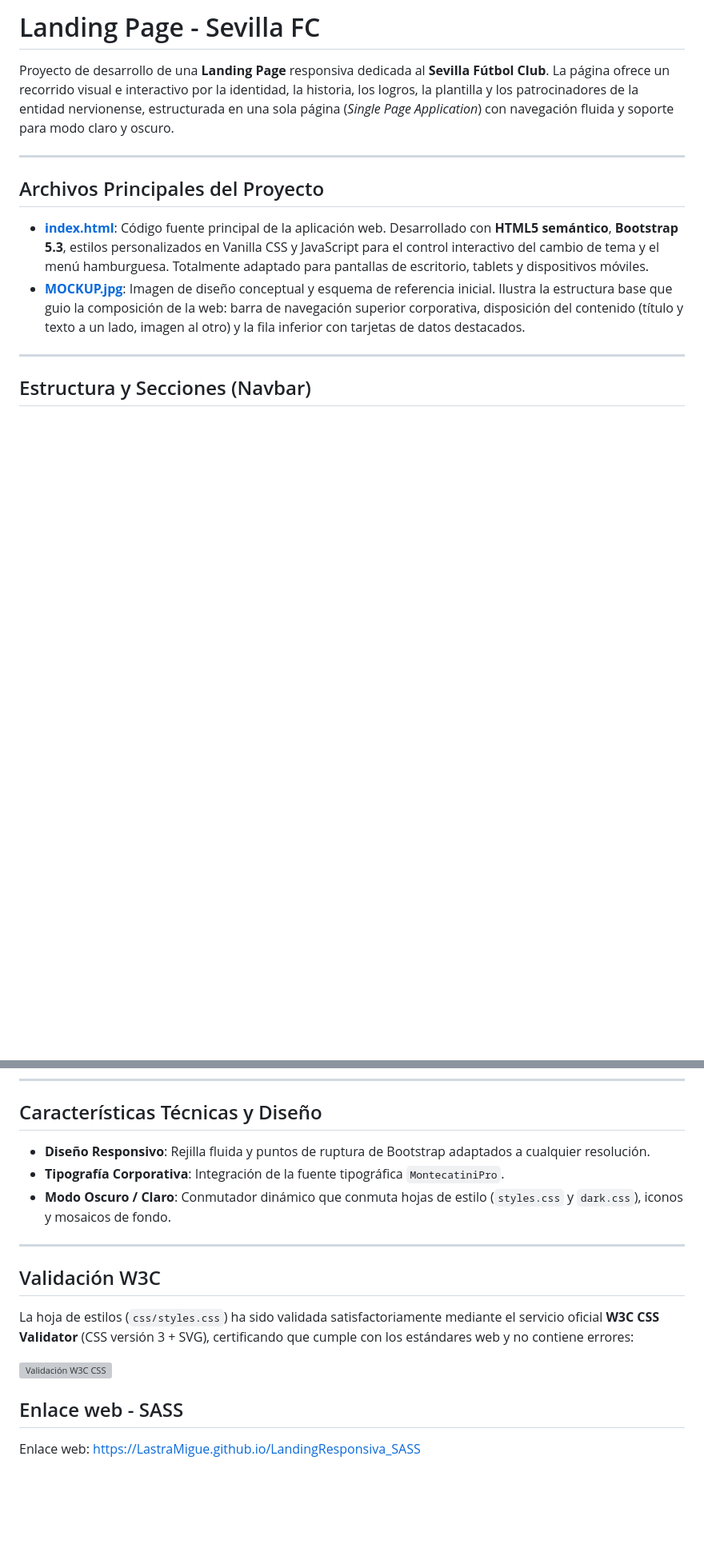
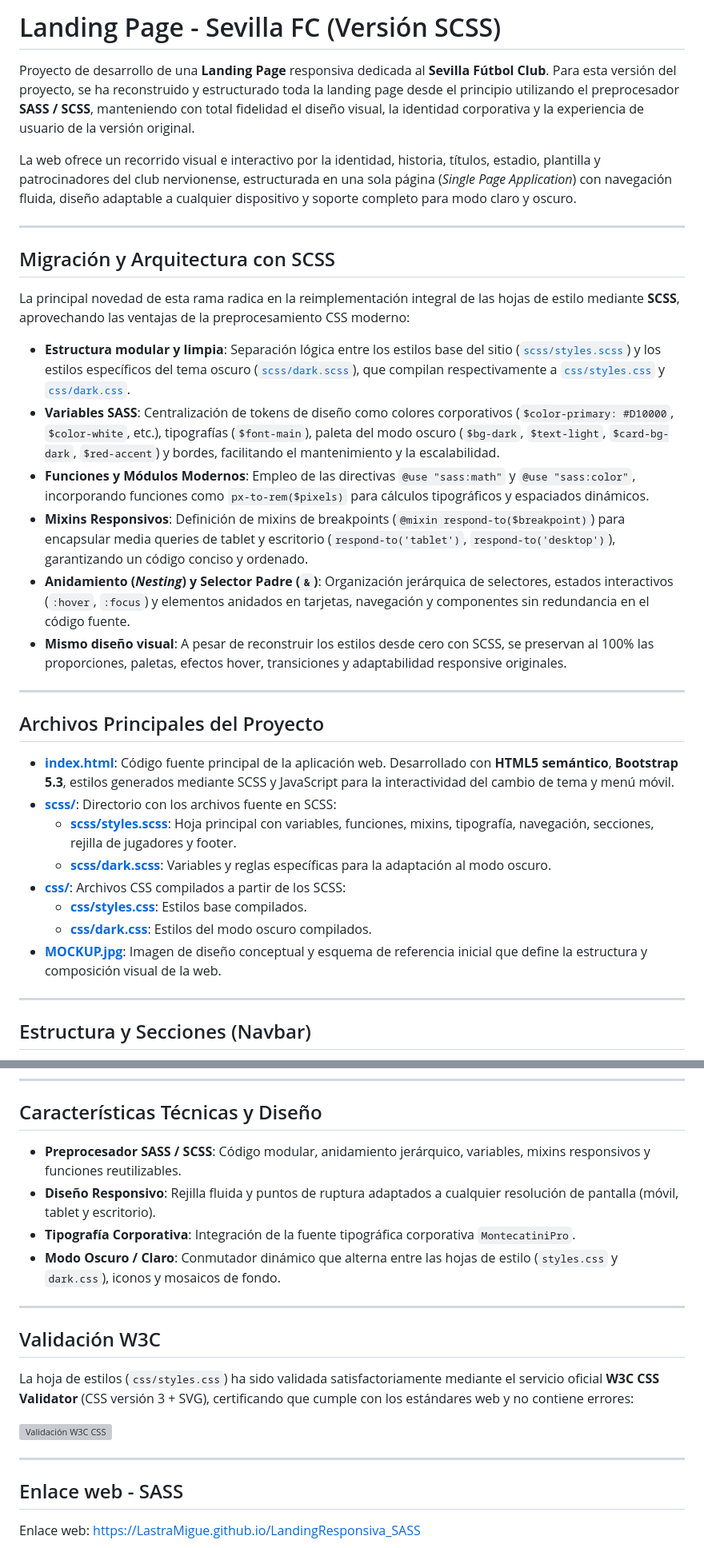
Before and after one commit to LastraMigue/LandingResponsiva_SASS, a Markdown page: README.md, 2 parts joined by grey strips. Shown at 80% size. Drawn GitHub-style; blank space fills up the shorter version; grey boxes are pictures that could not be loaded.

Commit message:
docs: update README with detailed documentation for the SASS migration and architecture

```diff
--- a/README.md
+++ b/README.md
@@ -1,13 +1,34 @@
-# Landing Page - Sevilla FC
+# Landing Page - Sevilla FC (Versión SCSS)
 
-Proyecto de desarrollo de una **Landing Page** responsiva dedicada al **Sevilla Fútbol Club**. La página ofrece un recorrido visual e interactivo por la identidad, la historia, los logros, la plantilla y los patrocinadores de la entidad nervionense, estructurada en una sola página (*Single Page Application*) con navegación fluida y soporte para modo claro y oscuro.
+Proyecto de desarrollo de una **Landing Page** responsiva dedicada al **Sevilla Fútbol Club**. Para esta versión del proyecto, se ha reconstruido y estructurado toda la landing page desde el principio utilizando el preprocesador **SASS / SCSS**, manteniendo con total fidelidad el diseño visual, la identidad corporativa y la experiencia de usuario de la versión original.
+
+La web ofrece un recorrido visual e interactivo por la identidad, historia, títulos, estadio, plantilla y patrocinadores del club nervionense, estructurada en una sola página (*Single Page Application*) con navegación fluida, diseño adaptable a cualquier dispositivo y soporte completo para modo claro y oscuro.
+
+---
+
+## Migración y Arquitectura con SCSS
+
+La principal novedad de esta rama radica en la reimplementación integral de las hojas de estilo mediante **SCSS**, aprovechando las ventajas de la preprocesamiento CSS moderno:
+
+* **Estructura modular y limpia**: Separación lógica entre los estilos base del sitio ([`scss/styles.scss`](scss/styles.scss)) y los estilos específicos del tema oscuro ([`scss/dark.scss`](scss/dark.scss)), que compilan respectivamente a [`css/styles.css`](css/styles.css) y [`css/dark.css`](css/dark.css).
+* **Variables SASS**: Centralización de tokens de diseño como colores corporativos (`$color-primary: #D10000`, `$color-white`, etc.), tipografías (`$font-main`), paleta del modo oscuro (`$bg-dark`, `$text-light`, `$card-bg-dark`, `$red-accent`) y bordes, facilitando el mantenimiento y la escalabilidad.
+* **Funciones y Módulos Modernos**: Empleo de las directivas `@use "sass:math"` y `@use "sass:color"`, incorporando funciones como `px-to-rem($pixels)` para cálculos tipográficos y espaciados dinámicos.
+* **Mixins Responsivos**: Definición de mixins de breakpoints (`@mixin respond-to($breakpoint)`) para encapsular media queries de tablet y escritorio (`respond-to('tablet')`, `respond-to('desktop')`), garantizando un código conciso y ordenado.
+* **Anidamiento (*Nesting*) y Selector Padre (`&`)**: Organización jerárquica de selectores, estados interactivos (`:hover`, `:focus`) y elementos anidados en tarjetas, navegación y componentes sin redundancia en el código fuente.
+* **Mismo diseño visual**: A pesar de reconstruir los estilos desde cero con SCSS, se preservan al 100% las proporciones, paletas, efectos hover, transiciones y adaptabilidad responsive originales.
 
 ---
 
 ## Archivos Principales del Proyecto
 
-* **[index.html](index.html)**: Código fuente principal de la aplicación web. Desarrollado con **HTML5 semántico**, **Bootstrap 5.3**, estilos personalizados en Vanilla CSS y JavaScript para el control interactivo del cambio de tema y el menú hamburguesa. Totalmente adaptado para pantallas de escritorio, tablets y dispositivos móviles.
-* **[MOCKUP.jpg](MOCKUP.jpg)**: Imagen de diseño conceptual y esquema de referencia inicial. Ilustra la estructura base que guio la composición de la web: barra de navegación superior corporativa, disposición del contenido (título y texto a un lado, imagen al otro) y la fila inferior con tarjetas de datos destacados.
+* **[index.html](index.html)**: Código fuente principal de la aplicación web. Desarrollado con **HTML5 semántico**, **Bootstrap 5.3**, estilos generados mediante SCSS y JavaScript para la interactividad del cambio de tema y menú móvil.
+* **[scss/](scss/)**: Directorio con los archivos fuente en SCSS:
+  * **[scss/styles.scss](scss/styles.scss)**: Hoja principal con variables, funciones, mixins, tipografía, navegación, secciones, rejilla de jugadores y footer.
+  * **[scss/dark.scss](scss/dark.scss)**: Variables y reglas específicas para la adaptación al modo oscuro.
+* **[css/](css/)**: Archivos CSS compilados a partir de los SCSS:
+  * **[css/styles.css](css/styles.css)**: Estilos base compilados.
+  * **[css/dark.css](css/dark.css)**: Estilos del modo oscuro compilados.
+* **[MOCKUP.jpg](MOCKUP.jpg)**: Imagen de diseño conceptual y esquema de referencia inicial que define la estructura y composición visual de la web.
 
 ---
 
@@ -49,9 +70,10 @@ La navegación principal se compone de **5 secciones clave** accesibles desde la
 
 ## Características Técnicas y Diseño
 
-* **Diseño Responsivo**: Rejilla fluida y puntos de ruptura de Bootstrap adaptados a cualquier resolución.
-* **Tipografía Corporativa**: Integración de la fuente tipográfica `MontecatiniPro`.
-* **Modo Oscuro / Claro**: Conmutador dinámico que conmuta hojas de estilo (`styles.css` y `dark.css`), iconos y mosaicos de fondo.
+* **Preprocesador SASS / SCSS**: Código modular, anidamiento jerárquico, variables, mixins responsivos y funciones reutilizables.
+* **Diseño Responsivo**: Rejilla fluida y puntos de ruptura adaptados a cualquier resolución de pantalla (móvil, tablet y escritorio).
+* **Tipografía Corporativa**: Integración de la fuente tipográfica corporativa `MontecatiniPro`.
+* **Modo Oscuro / Claro**: Conmutador dinámico que alterna entre las hojas de estilo (`styles.css` y `dark.css`), iconos y mosaicos de fondo.
 
 ---
 
@@ -61,6 +83,8 @@ La hoja de estilos (`css/styles.css`) ha sido validada satisfactoriamente median
 
 ![Validación W3C CSS](img/2026-10-19_21-37.png)
 
+---
+
 ## Enlace web - SASS
 
 Enlace web: [https://LastraMigue.github.io/LandingResponsiva_SASS](https://LastraMigue.github.io/LandingResponsiva_SASS)
```
